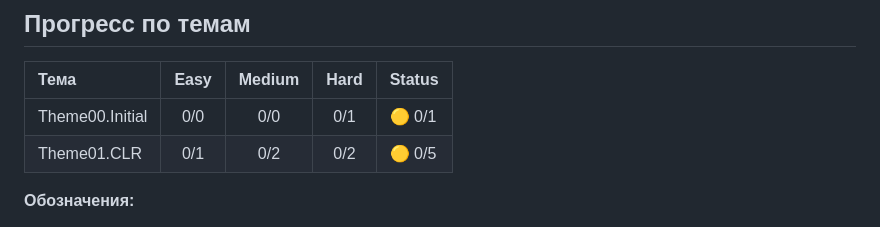
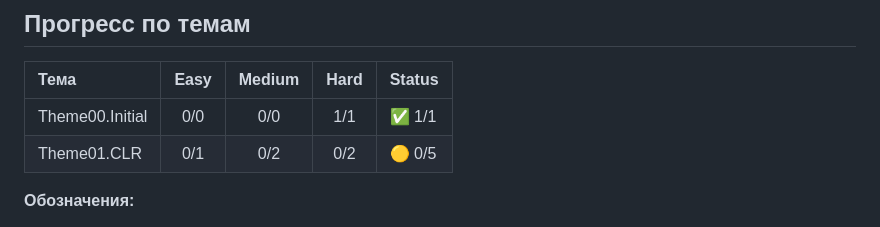
Before and after one commit to my-repositories/HWGA, a Markdown page: README.md, the part around the change. Rendered like a GitHub page.

Commit message:
Automated: Update progress table in README.md

```diff
--- a/README.md
+++ b/README.md
@@ -13,7 +13,7 @@
 <!-- PROGRESS_TABLE_START -->
 | Тема | Easy | Medium | Hard | Status |
 | :--- | :---: | :---: | :---: | :--- |
-| Theme00.Initial | 0/0 | 0/0 | 0/1 | 🟡 0/1 |
+| Theme00.Initial | 0/0 | 0/0 | 1/1 | ✅ 1/1 |
 | Theme01.CLR | 0/1 | 0/2 | 0/2 | 🟡 0/5 |
 <!-- PROGRESS_TABLE_END -->
 
```
